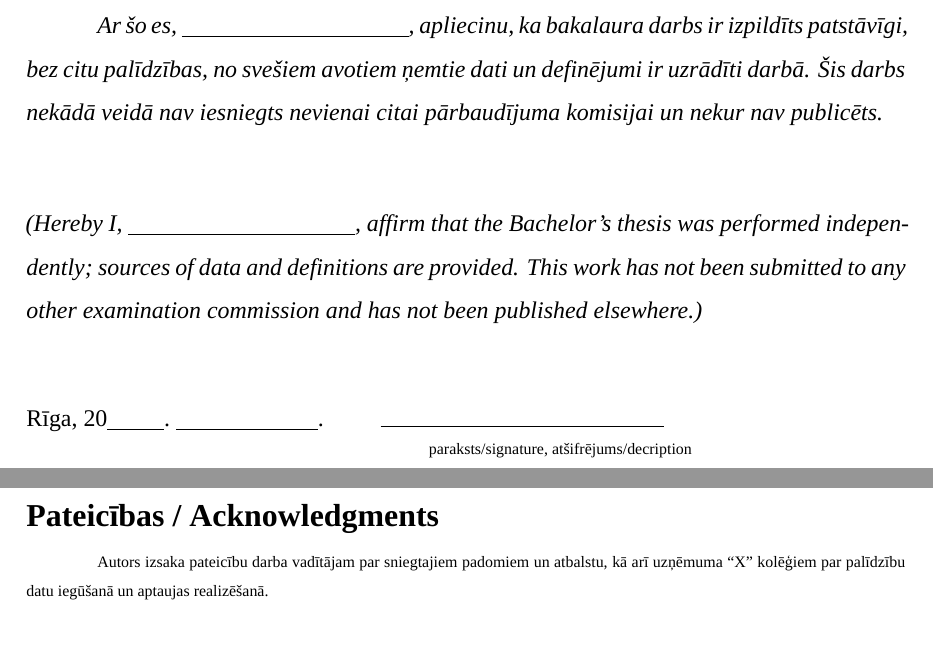
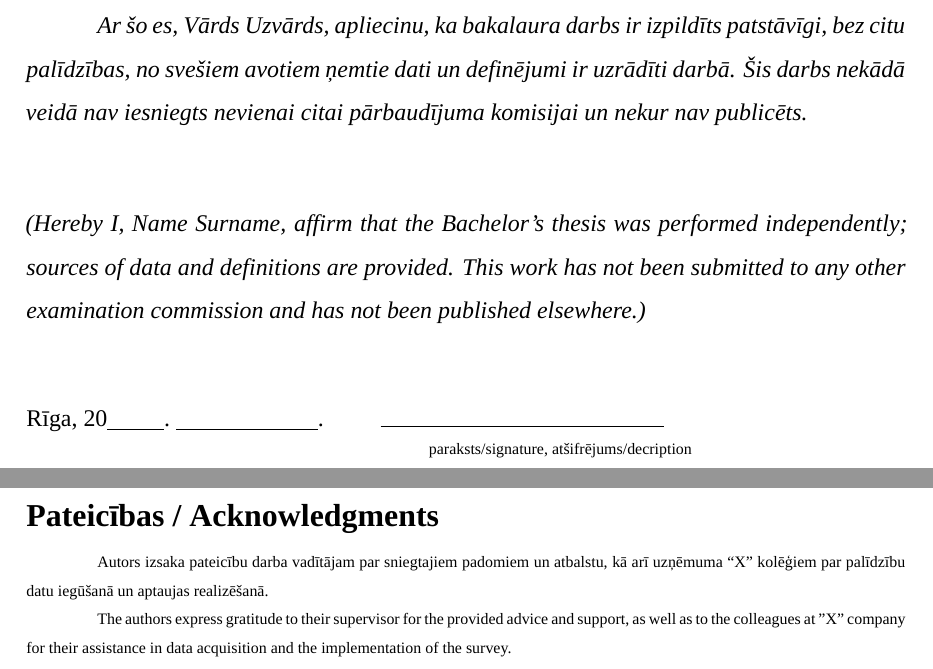
Before and after one commit to andreybond/rnu_thesis_latex, a LaTeX thesis (main.tex, which reads y_backmatter/acknowledgments.tex, y_backmatter/declaration.tex): two parts of pages 21 and 22 of 22, joined at a grey line, cut so that both start at the same text. Compiled offline with XeLaTeX; a missing font is replaced by an installed copy or a similar font; a LaTeX package or settings file that is missing is left out.

Commit message:
samll adjustment for acknowledgement (name parametrization)

```diff
--- a/y_backmatter/acknowledgments.tex
+++ b/y_backmatter/acknowledgments.tex
@@ -1,3 +1,5 @@
 \frontmatterpage
 \unchapter{Pateicības / Acknowledgments}
 Autors izsaka pateicību darba vadītājam par sniegtajiem padomiem un atbalstu, kā arī uzņēmuma “X” kolēģiem par palīdzību datu iegūšanā un aptaujas realizēšanā.
+
+The authors express gratitude to their supervisor for the provided advice and support, as well as to the colleagues at "X" company for their assistance in data acquisition and the implementation of the survey.
--- a/y_backmatter/declaration.tex
+++ b/y_backmatter/declaration.tex
@@ -1,9 +1,9 @@
 \frontmatterpage
 \unchapter{Apliecinājums / Affirmation}
-\textit{Ar šo es, \underline{\hspace{4cm}}, apliecinu, ka bakalaura darbs ir izpildīts patstāvīgi, bez citu palīdzības, no svešiem avotiem ņemtie dati un definējumi ir uzrādīti darbā. Šis darbs nekādā veidā nav iesniegts nevienai citai pārbaudījuma komisijai un nekur nav publicēts.}
+\textit{Ar šo es, \studentnameLV, apliecinu, ka bakalaura darbs ir izpildīts patstāvīgi, bez citu palīdzības, no svešiem avotiem ņemtie dati un definējumi ir uzrādīti darbā. Šis darbs nekādā veidā nav iesniegts nevienai citai pārbaudījuma komisijai un nekur nav publicēts.}
 
 \vspace{12mm}
-\noindent \textit{(Hereby I, \underline{\hspace{4cm}}, affirm that the Bachelor's thesis was performed independently; sources of data and definitions are provided. This work has not been submitted to any other examination commission and has not been published elsewhere.)}
+\noindent \textit{(Hereby I, \studentnameEN, affirm that the Bachelor's thesis was performed independently; sources of data and definitions are provided. This work has not been submitted to any other examination commission and has not been published elsewhere.)}
 
 \vspace{14mm}
 \noindent Rīga, 20\underline{\hspace{1cm}}.\ \underline{\hspace{2.5cm}}.\hspace{1cm}\rule{5cm}{0.4pt}\\
```
Also changed, not shown: 1 other file.
